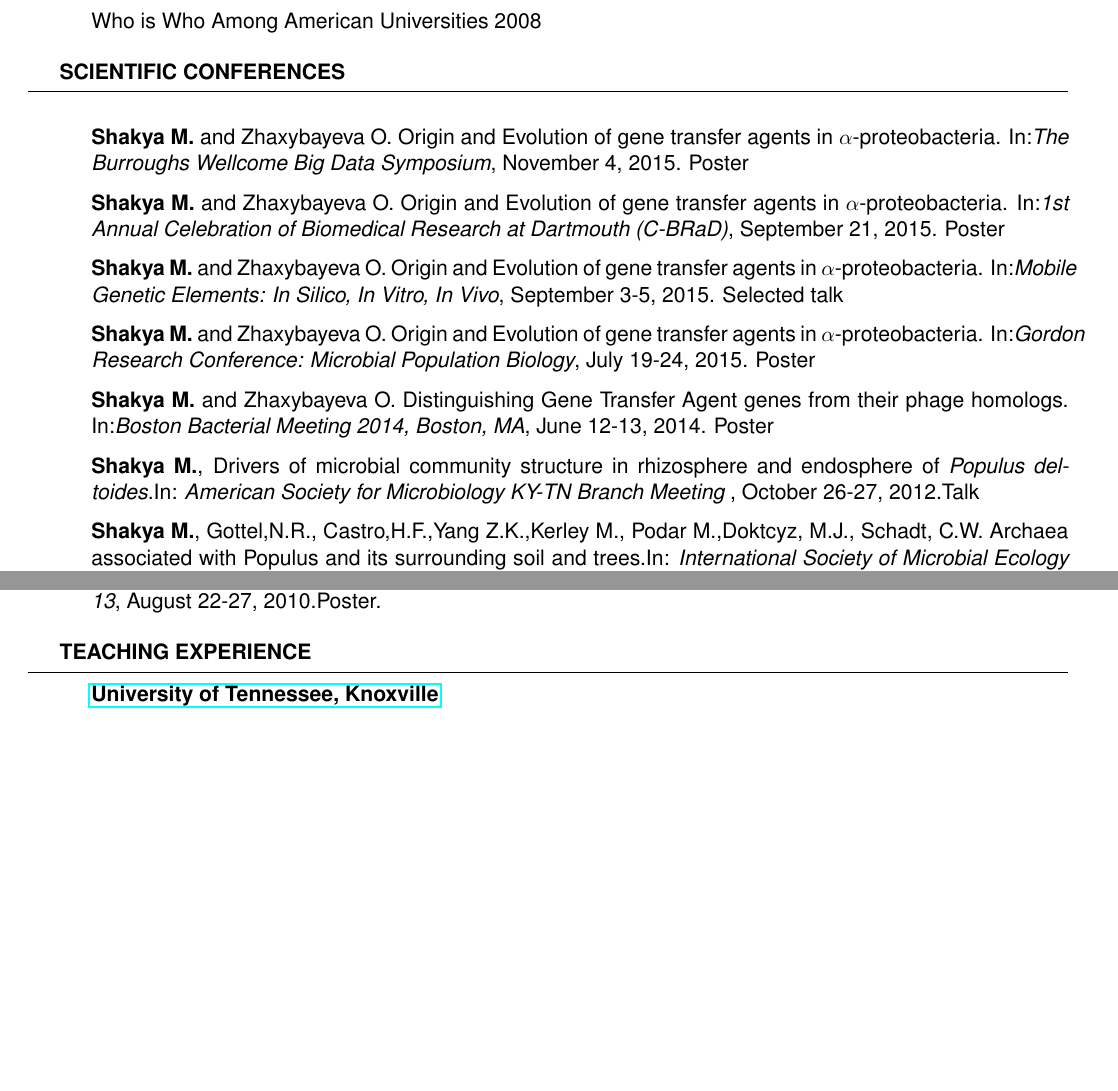
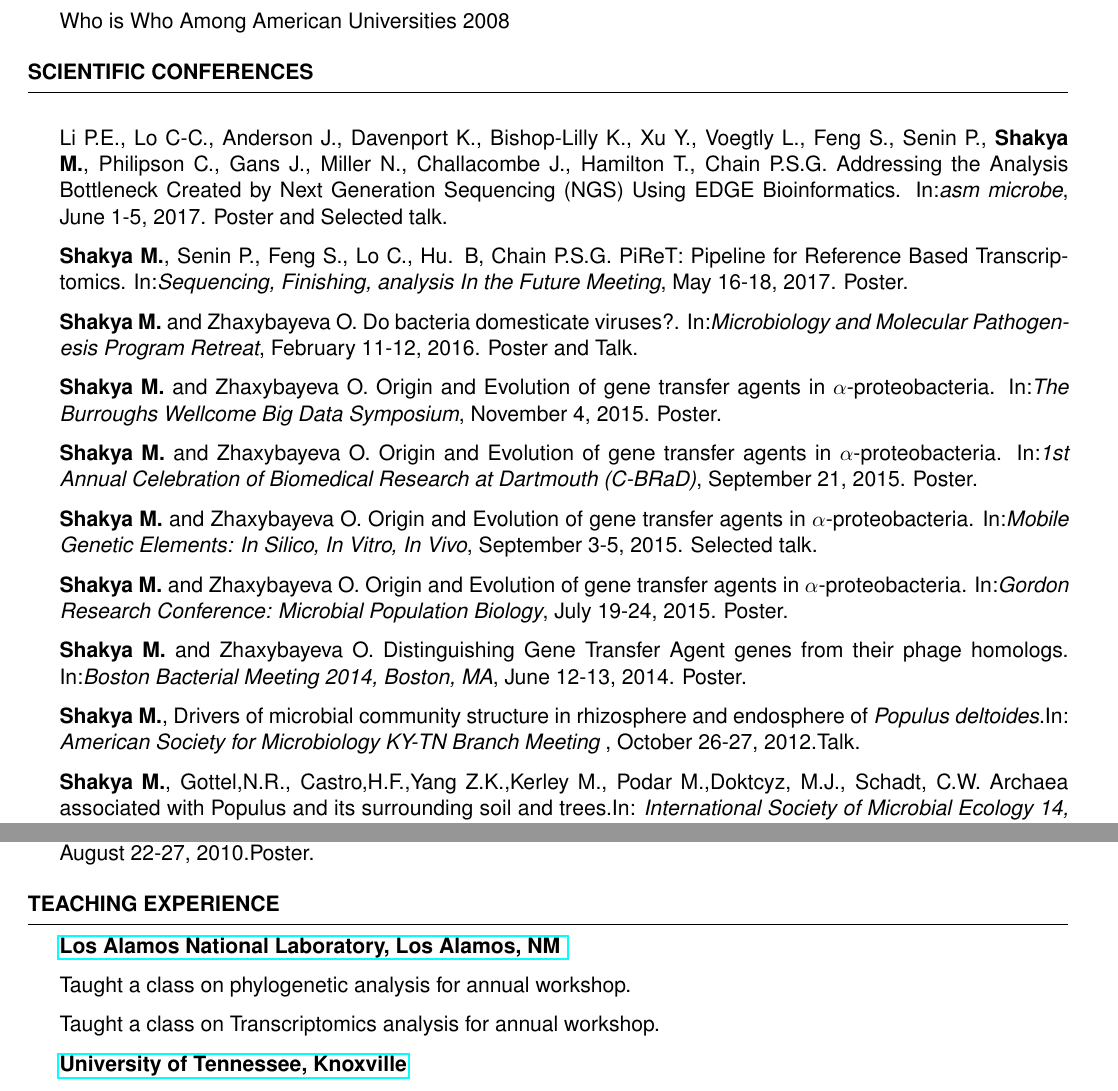
Before and after one commit to mshakya/resume, a LaTeX CV (CV.tex): two parts of pages 2 and 3 of 3, joined at a grey line, cut so that both start at the same text, the shorter picture padded with empty space. Compiled offline with pdfLaTeX.

Commit message:
added teaching experience

```diff
--- a/CV.tex
+++ b/CV.tex
@@ -108,20 +107,25 @@
 
 \begin{rSection}{Scientific Conferences}
 
-\item \textbf{Shakya M.} and Zhaxybayeva O. Origin and Evolution of gene transfer agents in $\alpha$-proteobacteria. In:\emph{The Burroughs Wellcome Big Data Symposium}, November 4, 2015. Poster
+\item Li P.E., Lo C-C., Anderson J., Davenport K., Bishop-Lilly K., Xu Y., Voegtly L., Feng S., Senin P., \textbf{Shakya M.}, Philipson C., Gans J., Miller N., Challacombe J., Hamilton T., Chain P.S.G. Addressing the Analysis Bottleneck Created by Next Generation Sequencing (NGS) Using EDGE Bioinformatics. In:\emph{asm microbe}, June 1-5, 2017. Poster and Selected talk.
 
-\item \textbf{Shakya M.} and Zhaxybayeva O. Origin and Evolution of gene transfer agents in $\alpha$-proteobacteria. In:\emph{1st Annual Celebration of Biomedical Research at Dartmouth (C-BRaD)}, September 21, 2015. Poster
+\item \textbf{Shakya M.}, Senin P., Feng S., Lo C., Hu. B, Chain P.S.G. PiReT: Pipeline for Reference Based Transcriptomics. In:\emph{Sequencing, Finishing, analysis In the Future Meeting}, May 16-18, 2017. Poster.
 
-\item \textbf{Shakya M.} and Zhaxybayeva O. Origin and Evolution of gene transfer agents in $\alpha$-proteobacteria. In:\emph{Mobile Genetic Elements: In Silico, In Vitro, In Vivo}, September 3-5, 2015. Selected talk
+\item \textbf{Shakya M.} and Zhaxybayeva O. Do bacteria domesticate viruses?. In:\emph{Microbiology and Molecular Pathogenesis Program Retreat}, February 11-12, 2016. Poster and Talk.
 
-\item \textbf{Shakya M.} and Zhaxybayeva O. Origin and Evolution of gene transfer agents in $\alpha$-proteobacteria. In:\emph{Gordon Research Conference: Microbial Population Biology}, July 19-24, 2015. Poster
+\item \textbf{Shakya M.} and Zhaxybayeva O. Origin and Evolution of gene transfer agents in $\alpha$-proteobacteria. In:\emph{The Burroughs Wellcome Big Data Symposium}, November 4, 2015. Poster.
 
-\item \textbf{Shakya M.} and Zhaxybayeva O. Distinguishing Gene Transfer Agent genes from their phage homologs. In:\emph{Boston Bacterial Meeting 2014, Boston, MA}, June 12-13, 2014. Poster
+\item \textbf{Shakya M.} and Zhaxybayeva O. Origin and Evolution of gene transfer agents in $\alpha$-proteobacteria. In:\emph{1st Annual Celebration of Biomedical Research at Dartmouth (C-BRaD)}, September 21, 2015. Poster.
 
-\item \textbf{Shakya M.}, Drivers of microbial community structure in rhizosphere and endosphere of \textit{Populus deltoides}.In: \emph{American Society for Microbiology KY-TN Branch Meeting }, October 26-27, 2012.Talk
+\item \textbf{Shakya M.} and Zhaxybayeva O. Origin and Evolution of gene transfer agents in $\alpha$-proteobacteria. In:\emph{Mobile Genetic Elements: In Silico, In Vitro, In Vivo}, September 3-5, 2015. Selected talk.
+
+\item \textbf{Shakya M.} and Zhaxybayeva O. Origin and Evolution of gene transfer agents in $\alpha$-proteobacteria. In:\emph{Gordon Research Conference: Microbial Population Biology}, July 19-24, 2015. Poster.
+
+\item \textbf{Shakya M.} and Zhaxybayeva O. Distinguishing Gene Transfer Agent genes from their phage homologs. In:\emph{Boston Bacterial Meeting 2014, Boston, MA}, June 12-13, 2014. Poster.
+
+\item \textbf{Shakya M.}, Drivers of microbial community structure in rhizosphere and endosphere of \textit{Populus deltoides}.In: \emph{American Society for Microbiology KY-TN Branch Meeting }, October 26-27, 2012.Talk.
 
 \item  \textbf{Shakya M.}, Gottel,N.R., Castro,H.F.,Yang Z.K.,Kerley M., Podar M.,Doktcyz, M.J., Schadt, C.W. Archaea associated with Populus and its surrounding soil and trees.In: \emph{International Society of Microbial Ecology 14, Copenhagen, Denmark}, August 19-24, 2012.Poster.
-
 
 \item Schadt, C.W.,\textbf{Shakya M.}, Gottel,N.R., Castro,H.F.,Yang Z.K.,Kerley M., Bonito G., Labbe J., Muchero W.,Vilgalys R., Tuskan G., Podar M.,Doktcyz, M.J. Roles of genotype-by-environment interactions in shaping the root-associated microbiome of Populus. In:\emph{Ecological Society of America 97, Portland, Oregon} August 5-10, 2012.
 
@@ -143,7 +147,12 @@
 %Teaching experience
 %------------------------------------------------
 
+
 \begin{rSection}{Teaching Experience}{}{}{}
+\href{http://www.lanl.gov}{\bf Los Alamos National Laboratory, Los Alamos, NM }
+\item Taught a class on phylogenetic analysis for annual workshop.
+\item Taught a class on Transcriptomics analysis for annual workshop.
+
 \href{http://www.utk.edu}{\bf University of Tennessee, Knoxville}
 \item Teaching Assistant for BCMB 230 : Human Physiology Fall~2009 (2 sections)
 \item Teaching Assistant for BIO 140 : Organization and Function of the Cell  Spring~2010 (2 sections)
```
Also changed, not shown: CV.pdf, CV.tex (5 more changed lines).
